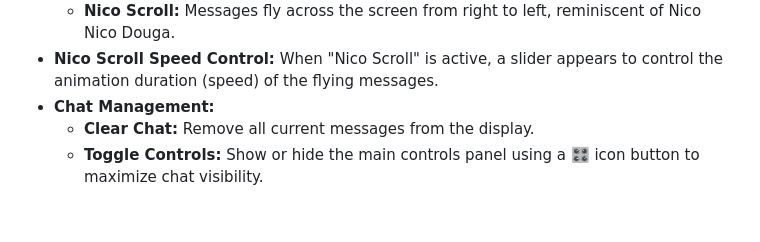
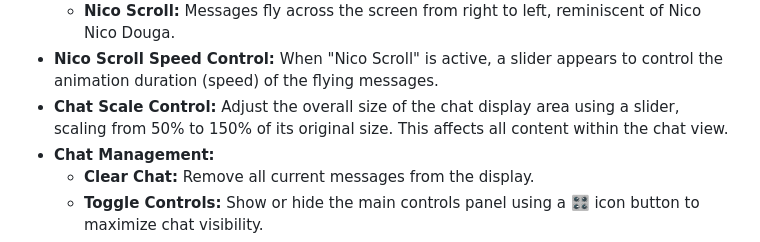
Before and after one commit to RieLoveChan/LocalTwitchChatDisplay, a Markdown page: README.md, the part around the change. GitHub-like rendering; blank space fills up the shorter version.

Commit message:
docs: Add Chat Scale Control feature to README
The README.md has been updated to include a description of the recently added 'Chat Scale Control' feature, which allows you to adjust the overall size of the chat display area.

```diff
--- a/README.md
+++ b/README.md
@@ -29,6 +29,7 @@ A single HTML file application that allows you to view Twitch chat from any chan
     *   **Horizontal Scroll:** Messages flow horizontally.
     *   **Nico Scroll:** Messages fly across the screen from right to left, reminiscent of Nico Nico Douga.
 *   **Nico Scroll Speed Control:** When "Nico Scroll" is active, a slider appears to control the animation duration (speed) of the flying messages.
+*   **Chat Scale Control:** Adjust the overall size of the chat display area using a slider, scaling from 50% to 150% of its original size. This affects all content within the chat view.
 *   **Chat Management:**
     *   **Clear Chat:** Remove all current messages from the display.
     *   **Toggle Controls:** Show or hide the main controls panel using a 🎛️ icon button to maximize chat visibility.
```
